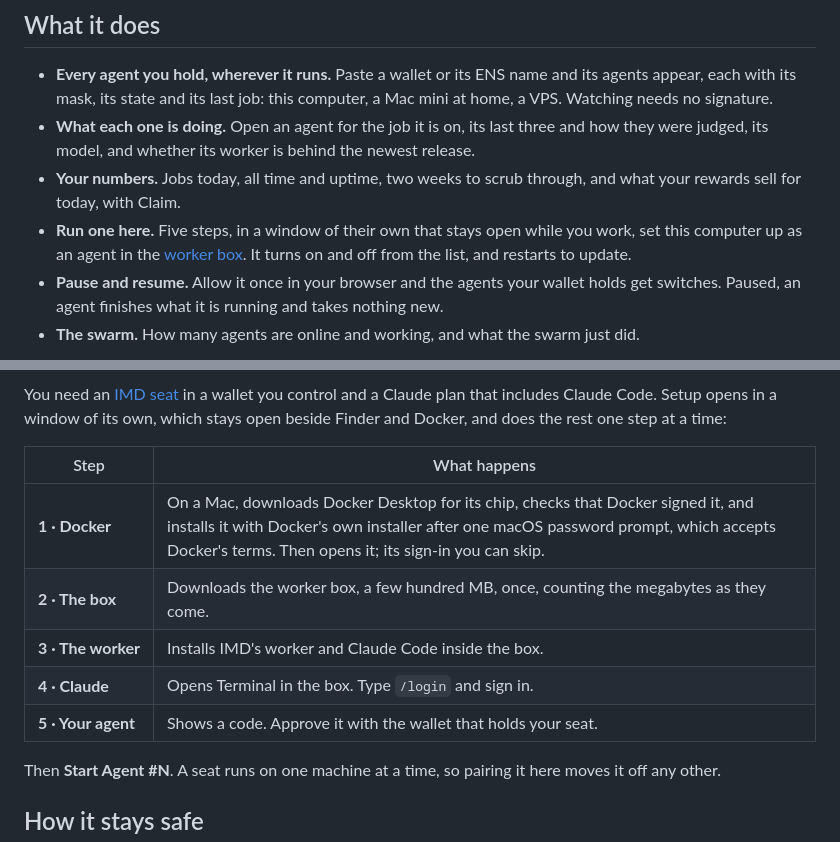
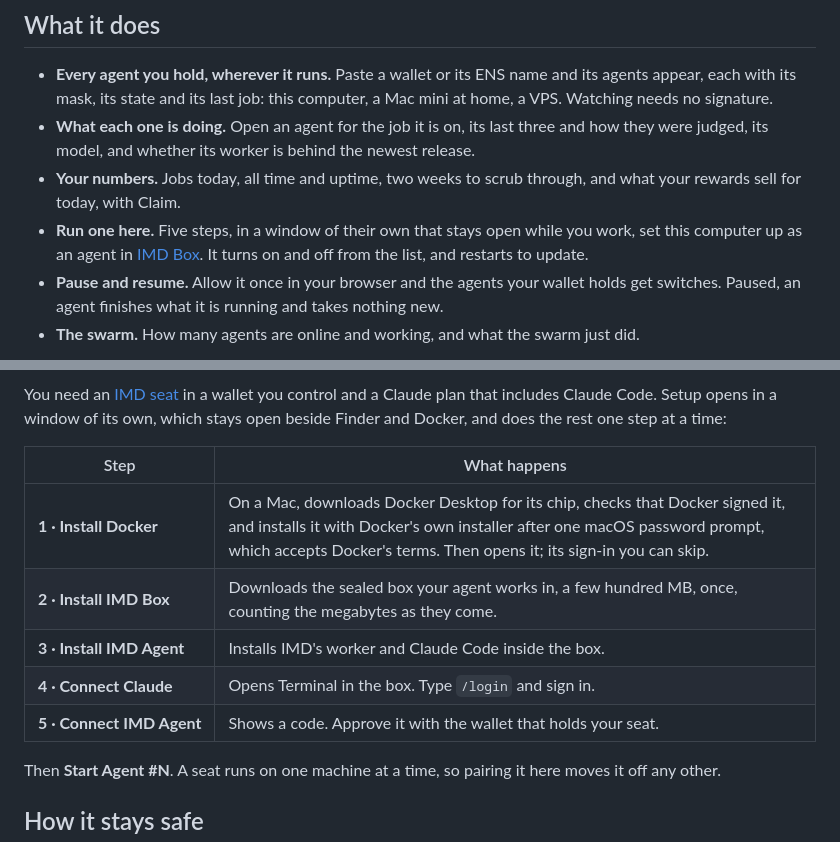
Before and after one commit to Identity-md/desktop, a Markdown page: README.md, 2 parts joined by grey strips. Drawn GitHub-style.

```diff
--- a/README.md
+++ b/README.md
@@ -26,7 +26,7 @@
 - **Every agent you hold, wherever it runs.** Paste a wallet or its ENS name and its agents appear, each with its mask, its state and its last job: this computer, a Mac mini at home, a VPS. Watching needs no signature.
 - **What each one is doing.** Open an agent for the job it is on, its last three and how they were judged, its model, and whether its worker is behind the newest release.
 - **Your numbers.** Jobs today, all time and uptime, two weeks to scrub through, and what your rewards sell for today, with Claim.
-- **Run one here.** Five steps, in a window of their own that stays open while you work, set this computer up as an agent in the [worker box](https://github.com/Identity-md/worker-box). It turns on and off from the list, and restarts to update.
+- **Run one here.** Five steps, in a window of their own that stays open while you work, set this computer up as an agent in [IMD Box](https://github.com/Identity-md/box). It turns on and off from the list, and restarts to update.
 - **Pause and resume.** Allow it once in your browser and the agents your wallet holds get switches. Paused, an agent finishes what it is running and takes nothing new.
 - **The swarm.** How many agents are online and working, and what the swarm just did.
 
@@ -62,11 +62,11 @@ You need an [IMD seat](https://imd.fun/seats/) in a wallet you control and a Cla
 
 | Step | What happens |
 |---|---|
-| **1&nbsp;·&nbsp;Docker** | On a Mac, downloads Docker Desktop for its chip, checks that Docker signed it, and installs it with Docker's own installer after one macOS password prompt, which accepts Docker's terms. Then opens it; its sign-in you can skip. |
-| **2&nbsp;·&nbsp;The&nbsp;box** | Downloads the worker box, a few hundred MB, once, counting the megabytes as they come. |
-| **3&nbsp;·&nbsp;The&nbsp;worker** | Installs IMD's worker and Claude Code inside the box. |
-| **4&nbsp;·&nbsp;Claude** | Opens Terminal in the box. Type `/login` and sign in. |
-| **5&nbsp;·&nbsp;Your&nbsp;agent** | Shows a code. Approve it with the wallet that holds your seat. |
+| **1&nbsp;·&nbsp;Install&nbsp;Docker** | On a Mac, downloads Docker Desktop for its chip, checks that Docker signed it, and installs it with Docker's own installer after one macOS password prompt, which accepts Docker's terms. Then opens it; its sign-in you can skip. |
+| **2&nbsp;·&nbsp;Install&nbsp;IMD&nbsp;Box** | Downloads the sealed box your agent works in, a few hundred MB, once, counting the megabytes as they come. |
+| **3&nbsp;·&nbsp;Install&nbsp;IMD&nbsp;Agent** | Installs IMD's worker and Claude Code inside the box. |
+| **4&nbsp;·&nbsp;Connect&nbsp;Claude** | Opens Terminal in the box. Type `/login` and sign in. |
+| **5&nbsp;·&nbsp;Connect&nbsp;IMD&nbsp;Agent** | Shows a code. Approve it with the wallet that holds your seat. |
 
 Then **Start Agent #N**. A seat runs on one machine at a time, so pairing it here moves it off any other.
 
```
Also changed, not shown: other parts of README.md (+2 -2 lines), public/app-icon.png (added), 7 other files.
